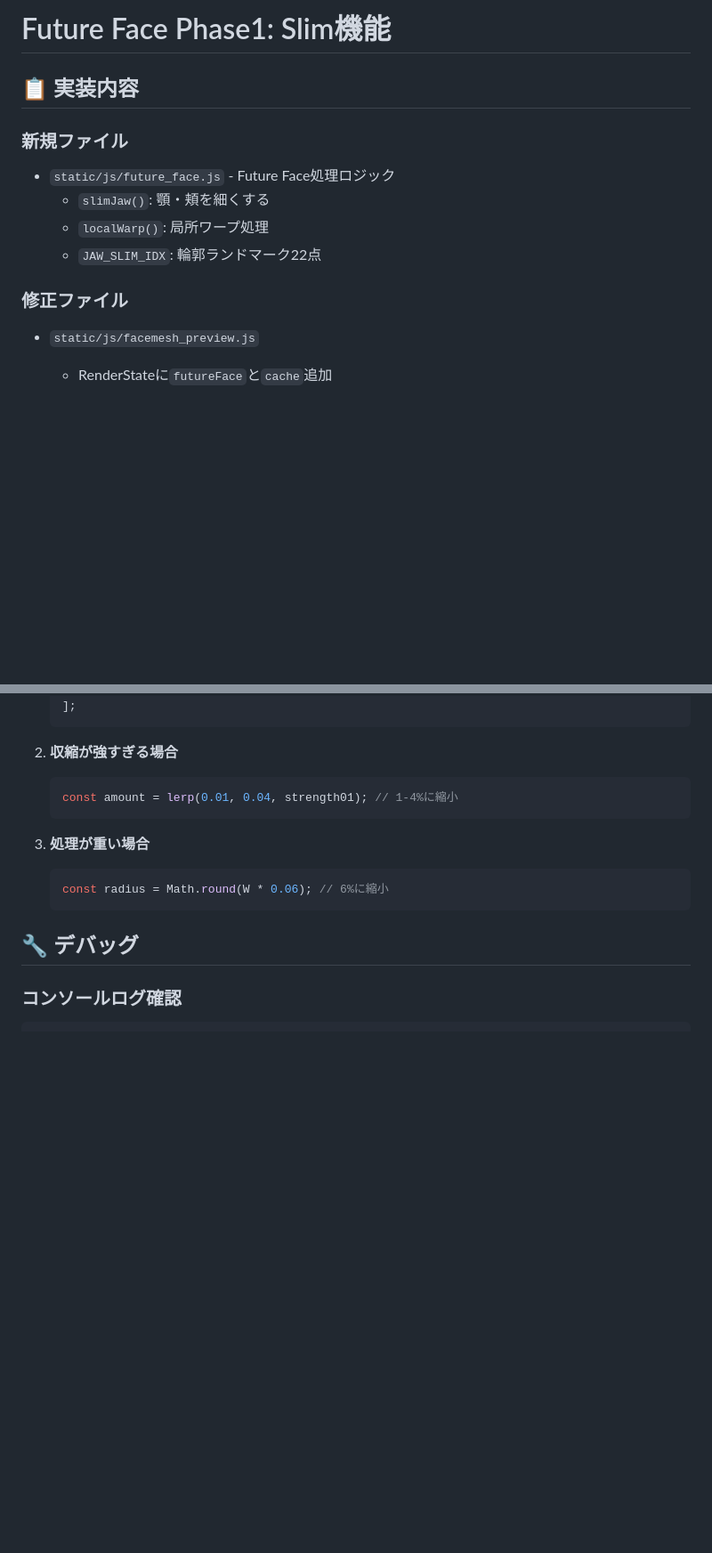
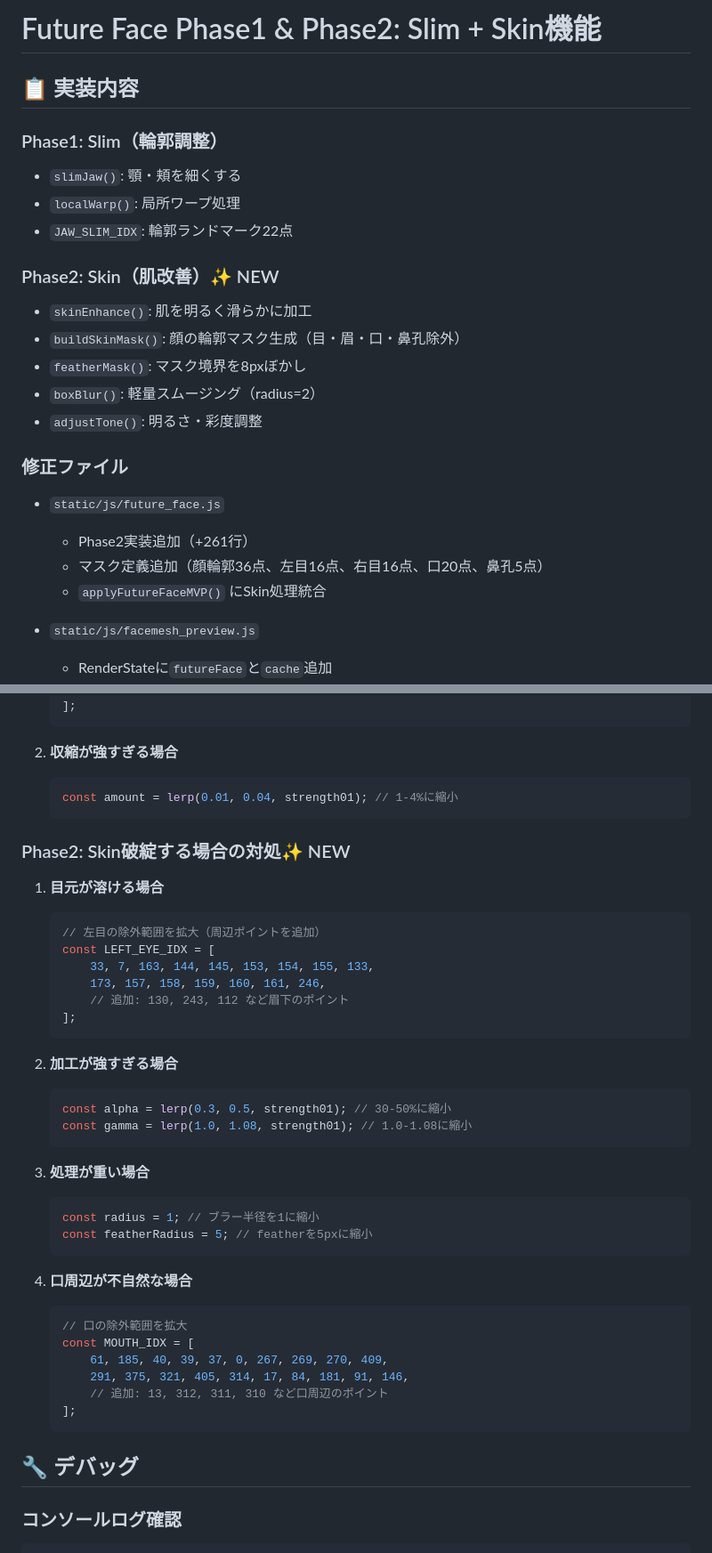
Before and after one commit to TannaiTomoya/First_Look_app, a Markdown page: FUTURE_FACE_PHASE1.md, 2 parts joined by grey strips. Shown at 89% size. GitHub-like rendering; blank space fills up the shorter version.

````diff
--- a/FUTURE_FACE_PHASE1.md
+++ b/FUTURE_FACE_PHASE1.md
@@ -1,14 +1,25 @@
-# Future Face Phase1: Slim機能
+# Future Face Phase1 & Phase2: Slim + Skin機能
 
 ## 📋 実装内容
 
-### 新規ファイル
-- `static/js/future_face.js` - Future Face処理ロジック
-  - `slimJaw()`: 顎・頬を細くする
-  - `localWarp()`: 局所ワープ処理
-  - `JAW_SLIM_IDX`: 輪郭ランドマーク22点
+### Phase1: Slim（輪郭調整）
+- `slimJaw()`: 顎・頬を細くする
+- `localWarp()`: 局所ワープ処理
+- `JAW_SLIM_IDX`: 輪郭ランドマーク22点
+
+### Phase2: Skin（肌改善）✨ NEW
+- `skinEnhance()`: 肌を明るく滑らかに加工
+- `buildSkinMask()`: 顔の輪郭マスク生成（目・眉・口・鼻孔除外）
+- `featherMask()`: マスク境界を8pxぼかし
+- `boxBlur()`: 軽量スムージング（radius=2）
+- `adjustTone()`: 明るさ・彩度調整
 
 ### 修正ファイル
+- `static/js/future_face.js`
+  - Phase2実装追加（+261行）
+  - マスク定義追加（顔輪郭36点、左目16点、右目16点、口20点、鼻孔5点）
+  - `applyFutureFaceMVP()` にSkin処理統合
+
 - `static/js/facemesh_preview.js`
   - RenderStateに`futureFace`と`cache`追加
   - `setFutureFace(patch)`: 設定変更API
@@ -83,9 +131,38 @@ const radius = Math.round(W * 0.08);         // ワープ半径（8%）
    const amount = lerp(0.01, 0.04, strength01); // 1-4%に縮小
    ```
 
+### Phase2: Skin破綻する場合の対処✨ NEW
+
+1. **目元が溶ける場合**
+   ```javascript
+   // 左目の除外範囲を拡大（周辺ポイントを追加）
+   const LEFT_EYE_IDX = [
+       33, 7, 163, 144, 145, 153, 154, 155, 133,
+       173, 157, 158, 159, 160, 161, 246,
+       // 追加: 130, 243, 112 など眉下のポイント
+   ];
+   ```
+
+2. **加工が強すぎる場合**
+   ```javascript
+   const alpha = lerp(0.3, 0.5, strength01); // 30-50%に縮小
+   const gamma = lerp(1.0, 1.08, strength01); // 1.0-1.08に縮小
+   ```
+
 3. **処理が重い場合**
    ```javascript
-   const radius = Math.round(W * 0.06); // 6%に縮小
+   const radius = 1; // ブラー半径を1に縮小
+   const featherRadius = 5; // featherを5pxに縮小
+   ```
+
+4. **口周辺が不自然な場合**
+   ```javascript
+   // 口の除外範囲を拡大
+   const MOUTH_IDX = [
+       61, 185, 40, 39, 37, 0, 267, 269, 270, 409,
+       291, 375, 321, 405, 314, 17, 84, 181, 91, 146,
+       // 追加: 13, 312, 311, 310 など口周辺のポイント
+   ];
    ```
 
 ## 🔧 デバッグ
````
Also changed, not shown: other parts of FUTURE_FACE_PHASE1.md (+76 -14 lines).
